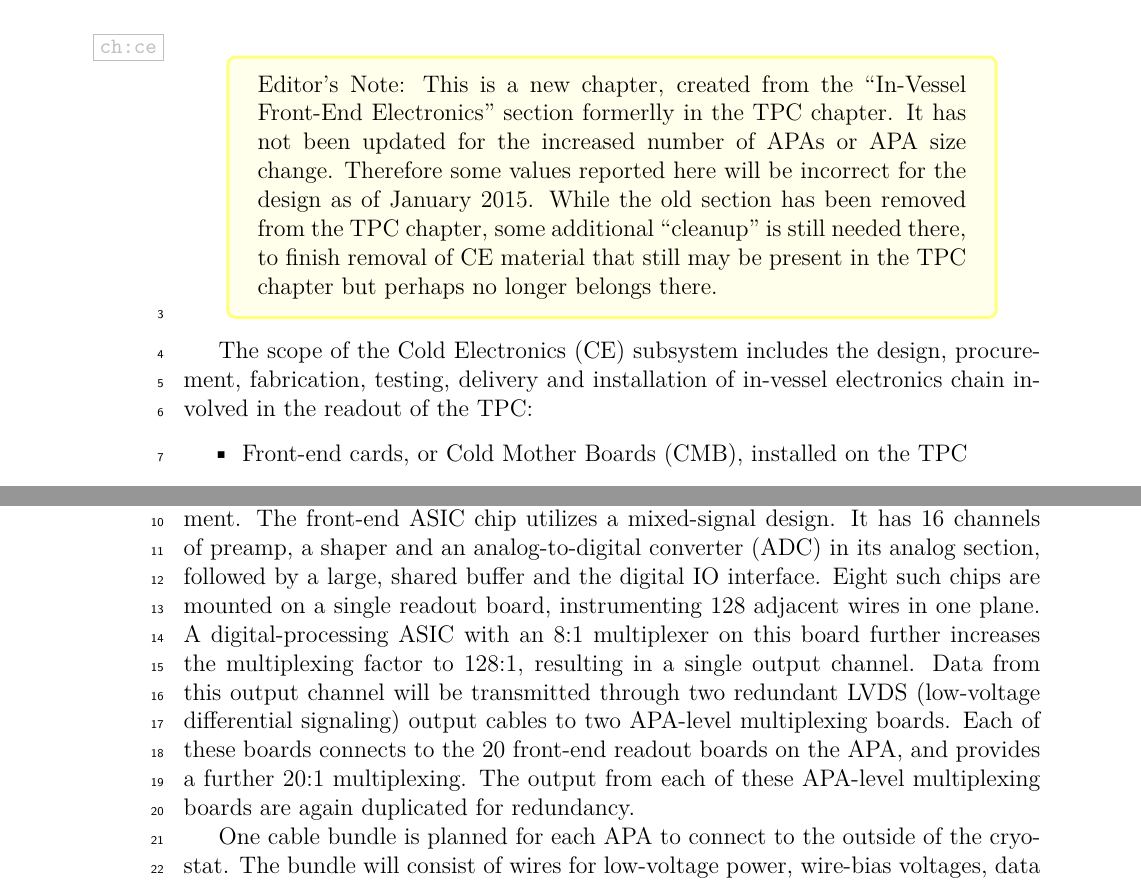
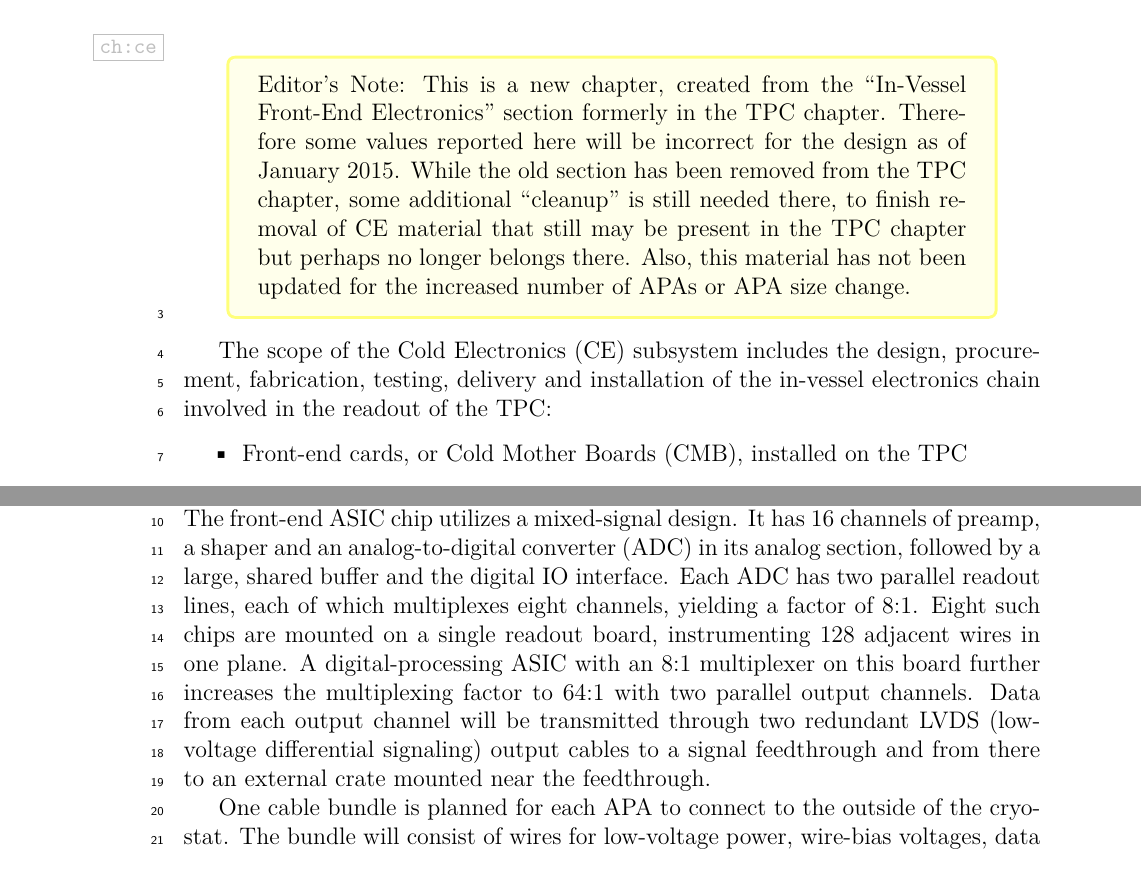
Before and after one commit to coescobar/lbne-fd-closeout, a LaTeX thesis (lbne-fd-closeout.tex, which reads lbne-fd-closeout/chapter-ce.tex): two parts of pages 80 and 81 of 181, joined at a grey line, cut so that both start at the same text. Compiled offline with pdfLaTeX.

Commit message:
Continuing work on new CE chapter. Some updates to descriptions of multiplexing.

```diff
--- a/lbne-fd-closeout/chapter-ce.tex
+++ b/lbne-fd-closeout/chapter-ce.tex
@@ -2,15 +2,15 @@
 \label{ch:ce}
 
 \begin{editornote}
-  Editor's Note:  This is a new chapter, created from the ``In-Vessel Front-End Electronics'' section formerlly in the TPC chapter.
-It has not been updated for the increased number of APAs or APA size change.
+  Editor's Note:  This is a new chapter, created from the ``In-Vessel Front-End Electronics'' section formerly in the TPC chapter.
 Therefore some values reported here will be incorrect for the design as of January 2015.
 While the old section has been removed from the TPC chapter, some additional ``cleanup'' is still needed there,
 to finish removal of CE material that still may be present in the TPC chapter but perhaps no longer belongs there.
+Also, this material has not been updated for the increased number of APAs or APA size change.
 \end{editornote}
 
 The scope of the Cold Electronics (CE) subsystem includes the design, procurement, fabrication, testing,
-delivery and installation of in-vessel electronics chain involved in the readout of the TPC:
+delivery and installation of the in-vessel electronics chain involved in the readout of the TPC:
 \begin{itemize}
 \item Front-end cards, or Cold Mother Boards (CMB), installed on the TPC
 \item All electronics on the CMBs
@@ -35,14 +35,14 @@ and supernova bursts, will have no trigger.
 The readout electronics are optimized for operation in the cryogenic environment.
 The front-end ASIC chip utilizes a mixed-signal design.
 It has 16 channels of preamp, a shaper and an analog-to-digital converter (ADC) in its analog section,
-followed by a large, shared buffer and the digital IO interface. Eight such chips
+followed by a large, shared buffer and the digital IO interface.
+Each ADC has two parallel readout lines, each of which multiplexes eight channels, yielding a factor of 8:1.
+Eight such chips
 are mounted on a single readout board, instrumenting 128 adjacent wires in one plane.
 A digital-processing ASIC with an 8:1 multiplexer on this board further
-increases the multiplexing factor to 128:1, resulting in a single output channel.
-Data from this output channel will be transmitted through two redundant LVDS (low-voltage differential signaling)
-output cables to two APA-level multiplexing boards.
-Each of these boards connects to the 20 front-end readout boards on the APA, and provides a further 20:1 multiplexing.
-The output from each of these APA-level multiplexing boards are again duplicated for redundancy.
+increases the multiplexing factor to 64:1 with two parallel output channels.
+Data from each output channel will be transmitted through two redundant LVDS (low-voltage differential signaling)
+output cables to a signal feedthrough and from there to an external crate mounted near the feedthrough.
 
 One cable bundle is planned for each APA to connect to the outside of the cryostat.
 The bundle will consist of wires for low-voltage power, wire-bias voltages, data out, clock in,
```
